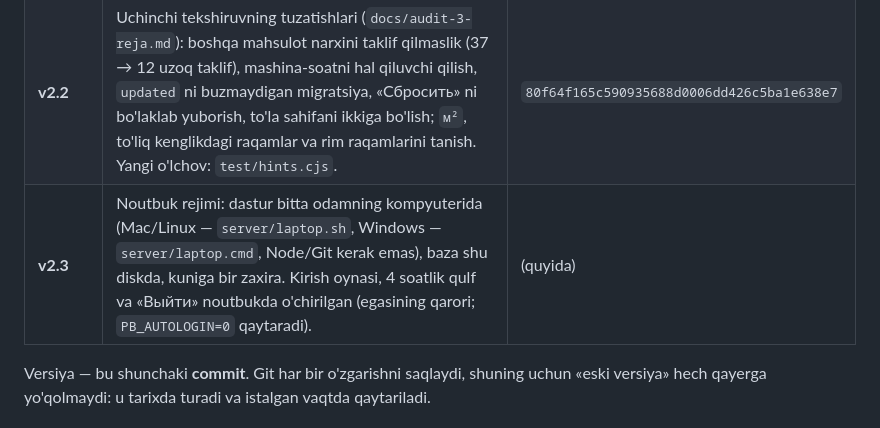
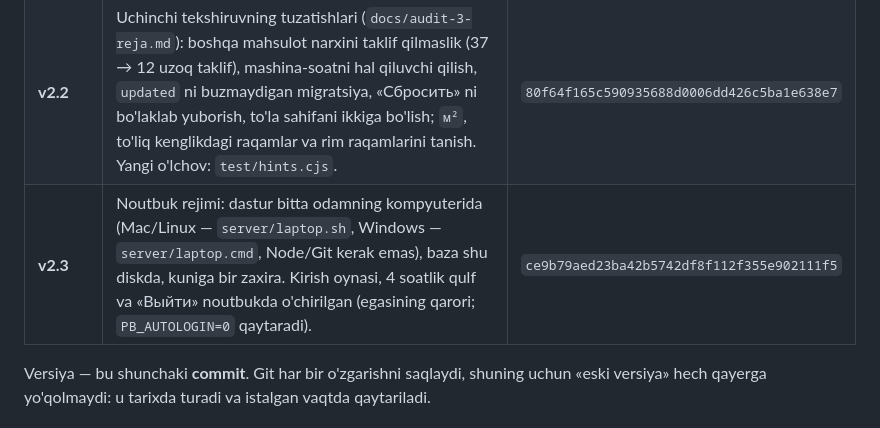
Before and after one commit to 1maxstar1/Ayubkhon_A, a Markdown page: docs/versiyalar.md, the part around the change. Rendered like a GitHub page.

Commit message:
Write down which commit v2.3 is
Co-Authored-By: Claude Opus 5.5 <noreply@anthropic.com>
Claude-Session: https://claude.ai/code/session_01CfcMC6EPZgp7DZf7uYfdDR

```diff
--- a/docs/versiyalar.md
+++ b/docs/versiyalar.md
@@ -17,7 +17,7 @@ Bu hujjat ikki savolga javob beradi:
 | **v2.0** | Resursni ikki alifboda tanish, o'xshash nomlar bo'yicha narx taklifi, bo'limni nomdan aniqlash, viloyatni gazetteer bilan aniqlash. | `e0acf169821b61429afe314df6191e4527467272` |
 | **v2.1** | Ikki to'liq tekshiruvning tuzatishlari: narxlarni bitta so'rovda yozish, o'chirilgan hisobning sessiyasini tugatish, fayl havolasini bosilganda imzolash, zaxira sog'ligi banti, eslatmalarni tezlashtirish. Yangi imkoniyat qo'shilmagan — o'zgarishlar tuzatish. | `85128579c2c6e3e7f7dc1c7e57336e1312d7cf35` |
 | **v2.2** | Uchinchi tekshiruvning tuzatishlari (`docs/audit-3-reja.md`): boshqa mahsulot narxini taklif qilmaslik (37 → 12 uzoq taklif), mashina-soatni hal qiluvchi qilish, `updated` ni buzmaydigan migratsiya, «Сбросить» ni bo'laklab yuborish, to'la sahifani ikkiga bo'lish; `м²`, to'liq kenglikdagi raqamlar va rim raqamlarini tanish. Yangi o'lchov: `test/hints.cjs`. | `80f64f165c590935688d0006dd426c5ba1e638e7` |
-| **v2.3** | Noutbuk rejimi: dastur bitta odamning kompyuterida (Mac/Linux — `server/laptop.sh`, Windows — `server/laptop.cmd`, Node/Git kerak emas), baza shu diskda, kuniga bir zaxira. Kirish oynasi, 4 soatlik qulf va «Выйти» noutbukda o'chirilgan (egasining qarori; `PB_AUTOLOGIN=0` qaytaradi). | (quyida) |
+| **v2.3** | Noutbuk rejimi: dastur bitta odamning kompyuterida (Mac/Linux — `server/laptop.sh`, Windows — `server/laptop.cmd`, Node/Git kerak emas), baza shu diskda, kuniga bir zaxira. Kirish oynasi, 4 soatlik qulf va «Выйти» noutbukda o'chirilgan (egasining qarori; `PB_AUTOLOGIN=0` qaytaradi). | `ce9b79aed23ba42b5742df8f112f355e902111f5` |
 
 Versiya — bu shunchaki **commit**. Git har bir o'zgarishni saqlaydi, shuning
 uchun «eski versiya» hech qayerga yo'qolmaydi: u tarixda turadi va istalgan
```
